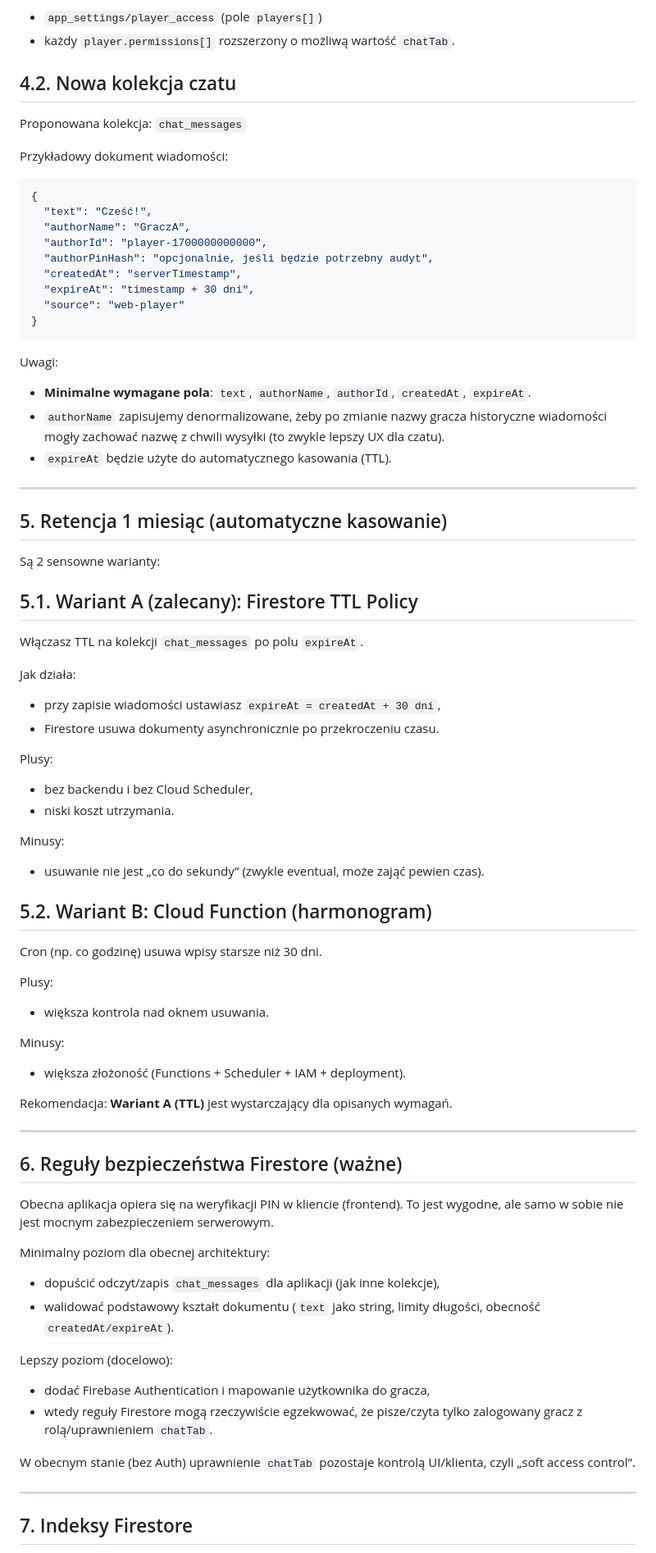
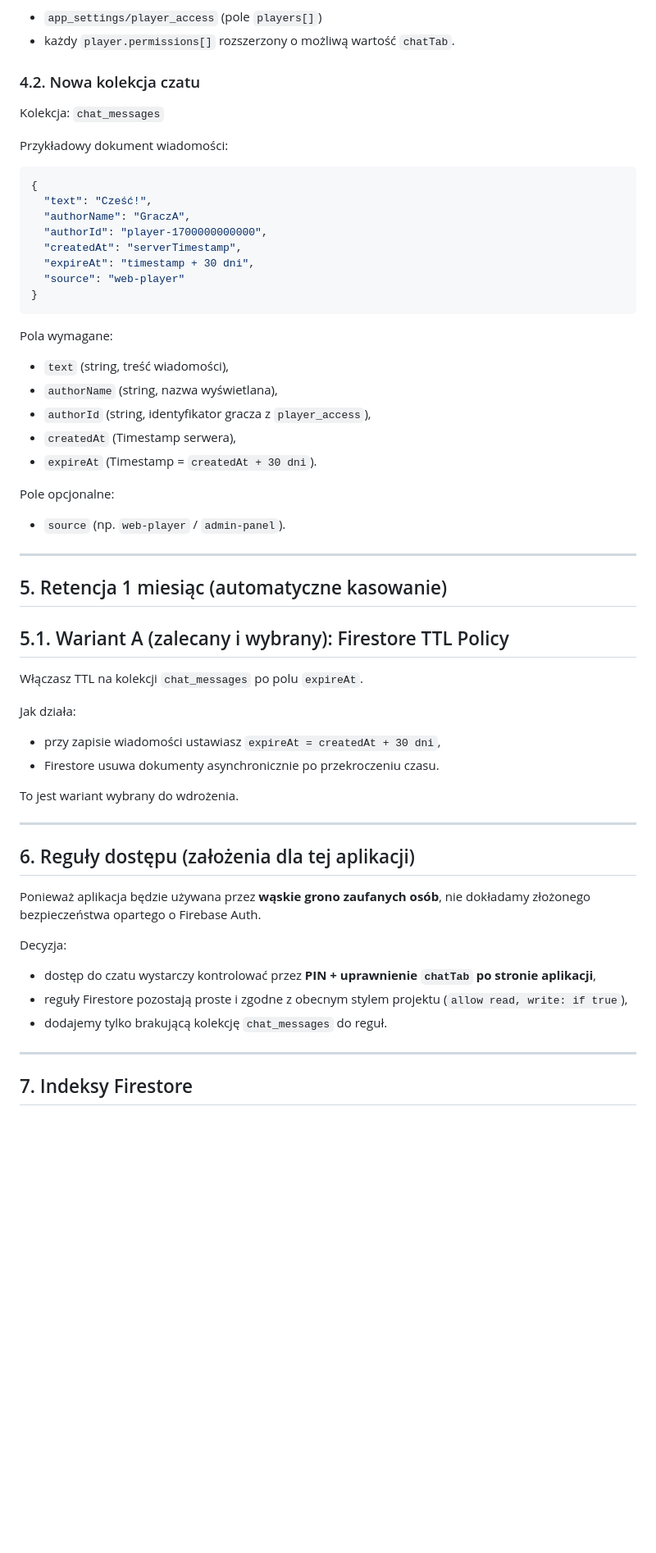
Before and after one commit to CuteLittleGoat/Karty, a Markdown page: Analizy/analiza-zakladka-czat-pin-uprawnienia-retencja-2026-02-11.md, the part around one of its changes. Shown at 82% size. GitHub-like rendering; blank space fills up the shorter version.

````diff
--- a/Analizy/analiza-zakladka-czat-pin-uprawnienia-retencja-2026-02-11.md
+++ b/Analizy/analiza-zakladka-czat-pin-uprawnienia-retencja-2026-02-11.md
@@ -62,8 +59,8 @@ Bez zmiany struktury głównej:
 - `app_settings/player_access` (pole `players[]`)
 - każdy `player.permissions[]` rozszerzony o możliwą wartość `chatTab`.
 
-## 4.2. Nowa kolekcja czatu
-Proponowana kolekcja: `chat_messages`
+### 4.2. Nowa kolekcja czatu
+Kolekcja: `chat_messages`
 
 Przykładowy dokument wiadomości:
 ```json
@@ -71,64 +68,45 @@ Przykładowy dokument wiadomości:
   "text": "Cześć!",
   "authorName": "GraczA",
   "authorId": "player-1700000000000",
-  "authorPinHash": "opcjonalnie, jeśli będzie potrzebny audyt",
   "createdAt": "serverTimestamp",
   "expireAt": "timestamp + 30 dni",
   "source": "web-player"
 }
 ```
 
-Uwagi:
-- **Minimalne wymagane pola**: `text`, `authorName`, `authorId`, `createdAt`, `expireAt`.
-- `authorName` zapisujemy denormalizowane, żeby po zmianie nazwy gracza historyczne wiadomości mogły zachować nazwę z chwili wysyłki (to zwykle lepszy UX dla czatu).
-- `expireAt` będzie użyte do automatycznego kasowania (TTL).
+Pola wymagane:
+- `text` (string, treść wiadomości),
+- `authorName` (string, nazwa wyświetlana),
+- `authorId` (string, identyfikator gracza z `player_access`),
+- `createdAt` (Timestamp serwera),
+- `expireAt` (Timestamp = `createdAt + 30 dni`).
+
+Pole opcjonalne:
+- `source` (np. `web-player` / `admin-panel`).
 
 ---
 
 ## 5. Retencja 1 miesiąc (automatyczne kasowanie)
 
-Są 2 sensowne warianty:
-
-## 5.1. Wariant A (zalecany): Firestore TTL Policy
+## 5.1. Wariant A (zalecany i wybrany): Firestore TTL Policy
 Włączasz TTL na kolekcji `chat_messages` po polu `expireAt`.
 
 Jak działa:
 - przy zapisie wiadomości ustawiasz `expireAt = createdAt + 30 dni`,
 - Firestore usuwa dokumenty asynchronicznie po przekroczeniu czasu.
 
-Plusy:
-- bez backendu i bez Cloud Scheduler,
-- niski koszt utrzymania.
-
-Minusy:
-- usuwanie nie jest „co do sekundy” (zwykle eventual, może zająć pewien czas).
-
-## 5.2. Wariant B: Cloud Function (harmonogram)
-Cron (np. co godzinę) usuwa wpisy starsze niż 30 dni.
-
-Plusy:
-- większa kontrola nad oknem usuwania.
-
-Minusy:
-- większa złożoność (Functions + Scheduler + IAM + deployment).
-
-Rekomendacja: **Wariant A (TTL)** jest wystarczający dla opisanych wymagań.
+To jest wariant wybrany do wdrożenia.
 
 ---
 
-## 6. Reguły bezpieczeństwa Firestore (ważne)
+## 6. Reguły dostępu (założenia dla tej aplikacji)
 
-Obecna aplikacja opiera się na weryfikacji PIN w kliencie (frontend). To jest wygodne, ale samo w sobie nie jest mocnym zabezpieczeniem serwerowym.
+Ponieważ aplikacja będzie używana przez **wąskie grono zaufanych osób**, nie dokładamy złożonego bezpieczeństwa opartego o Firebase Auth.
 
-Minimalny poziom dla obecnej architektury:
-- dopuścić odczyt/zapis `chat_messages` dla aplikacji (jak inne kolekcje),
-- walidować podstawowy kształt dokumentu (`text` jako string, limity długości, obecność `createdAt/expireAt`).
-
-Lepszy poziom (docelowo):
-- dodać Firebase Authentication i mapowanie użytkownika do gracza,
-- wtedy reguły Firestore mogą rzeczywiście egzekwować, że pisze/czyta tylko zalogowany gracz z rolą/uprawnieniem `chatTab`.
-
-W obecnym stanie (bez Auth) uprawnienie `chatTab` pozostaje kontrolą UI/klienta, czyli „soft access control”.
+Decyzja:
+- dostęp do czatu wystarczy kontrolować przez **PIN + uprawnienie `chatTab` po stronie aplikacji**,
+- reguły Firestore pozostają proste i zgodne z obecnym stylem projektu (`allow read, write: if true`),
+- dodajemy tylko brakującą kolekcję `chat_messages` do reguł.
 
 ---
 
````
Also changed, not shown: other parts of Analizy/analiza-zakladka-czat-pin-uprawnienia-retencja-2026-02-11.md (+134 -53 lines).
